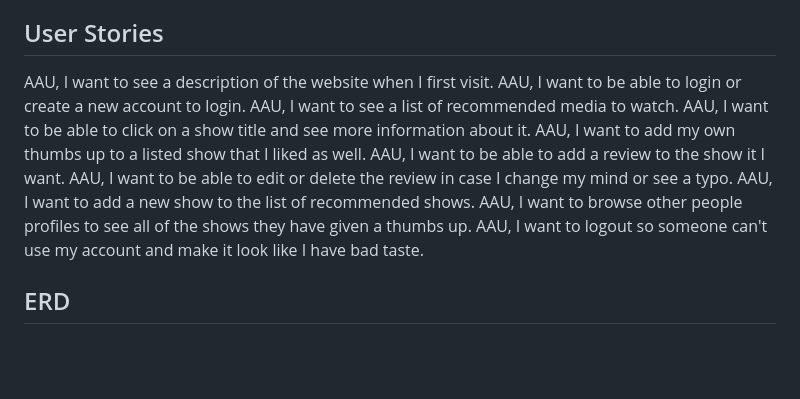
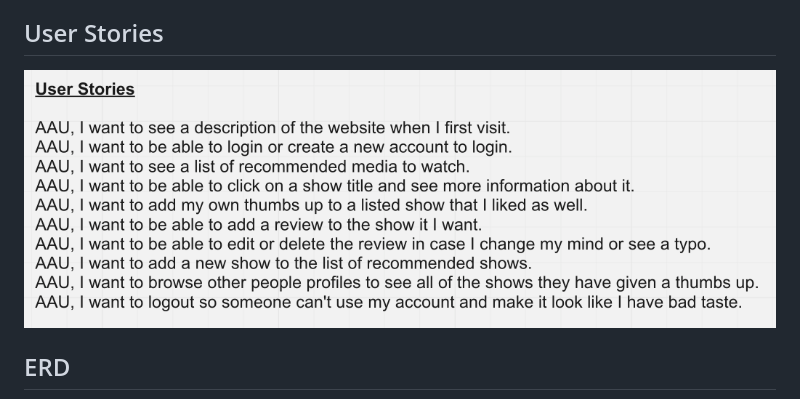
Before and after one commit to mbahan1/Multimedia-Recs, a Markdown page: README.md, the part around the change. Drawn GitHub-style; pictures changed too: Planning/user_stories.png; blank space fills up the shorter version.

Commit message:
fixed user stories in README to fit in with other planning docs.

```diff
--- a/README.md
+++ b/README.md
@@ -41,16 +41,7 @@ Years ago I created a spreadsheet for my extended family to be able to share tv
 [Wireframes]
 
 ## User Stories
-AAU, I want to see a description of the website when I first visit.
-AAU, I want to be able to login or create a new account to login.
-AAU, I want to see a list of recommended media to watch.
-AAU, I want to be able to click on a show title and see more information about it.
-AAU, I want to add my own thumbs up to a listed show that I liked as well.
-AAU, I want to be able to add a review to the show it I want.
-AAU, I want to be able to edit or delete the review in case I change my mind or see a typo.
-AAU, I want to add a new show to the list of recommended shows.
-AAU, I want to browse other people profiles to see all of the shows they have given a thumbs up.
-AAU, I want to logout so someone can't use my account and make it look like I have bad taste.
+![User Stories](Planning/user_stories.png "User Stories")
 
 ## ERD
 ![ERD](Planning/ERD.png "ERD")
```
